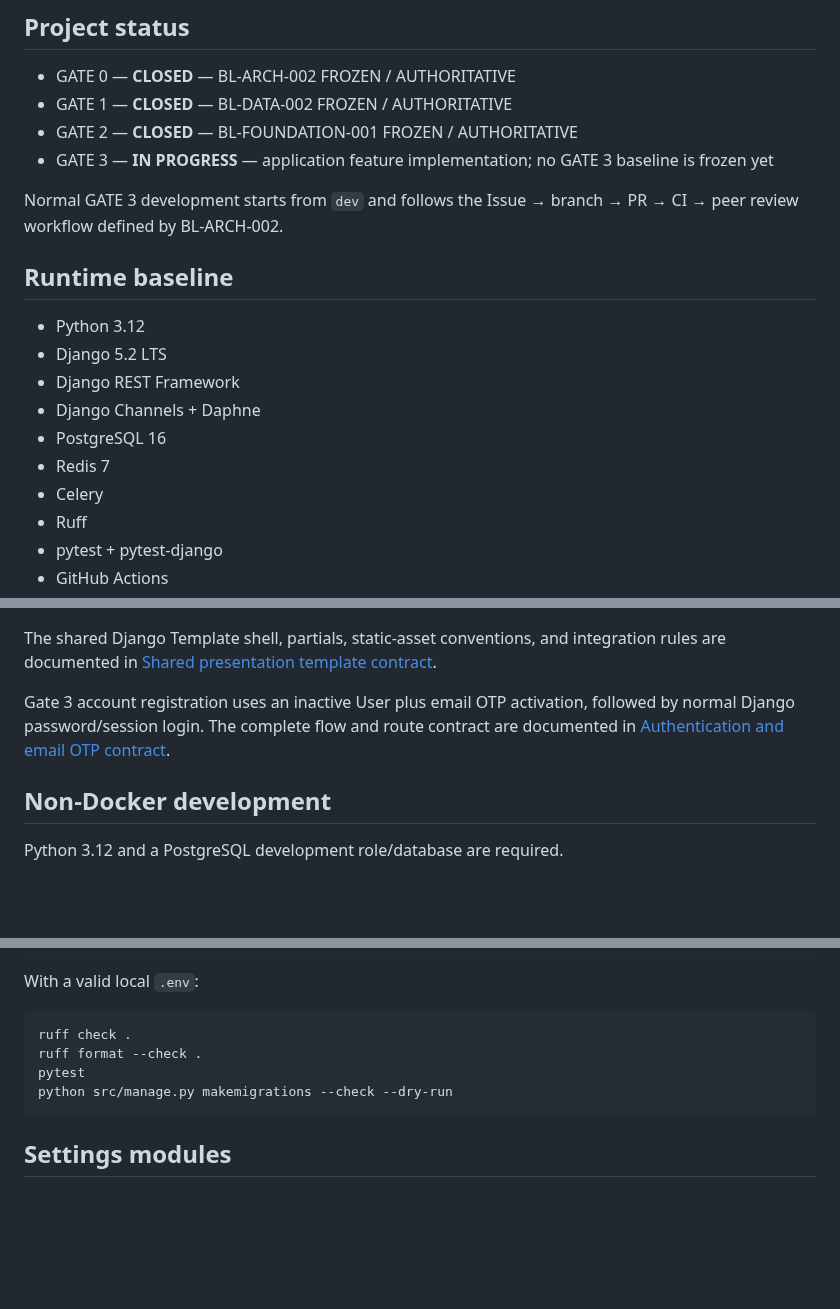
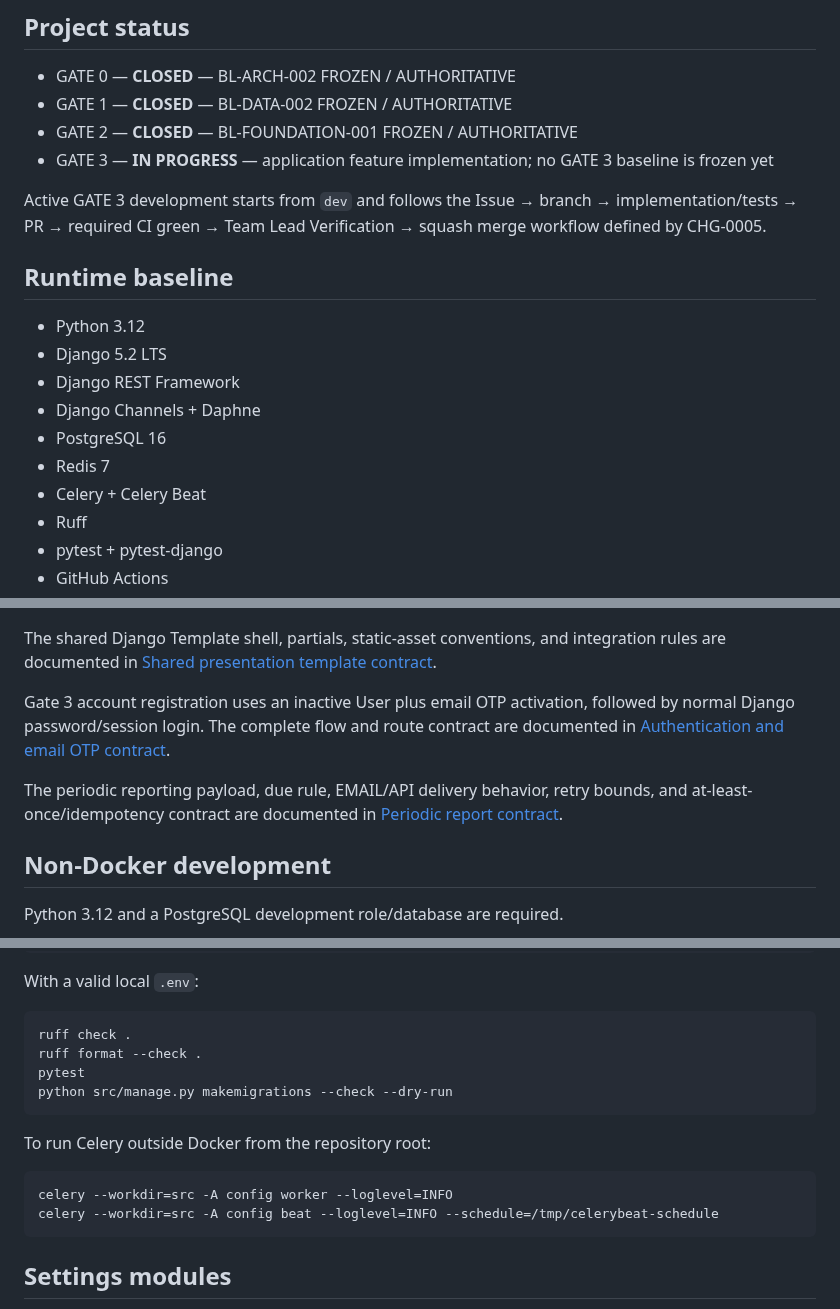
Before and after one commit to SARD-81/dynamic-forms-platform, a Markdown page: README.md, 3 parts joined by grey strips. GitHub-like rendering; blank space fills up the shorter version.

````diff
--- a/README.md
+++ b/README.md
@@ -10,8 +10,8 @@ reporting, scheduled delivery, and real-time report updates with Django.
 - GATE 2 — **CLOSED** — BL-FOUNDATION-001 FROZEN / AUTHORITATIVE
 - GATE 3 — **IN PROGRESS** — application feature implementation; no GATE 3 baseline is frozen yet
 
-Normal GATE 3 development starts from `dev` and follows the Issue → branch → PR → CI → peer review
-workflow defined by BL-ARCH-002.
+Active GATE 3 development starts from `dev` and follows the Issue → branch → implementation/tests →
+PR → required CI green → Team Lead Verification → squash merge workflow defined by CHG-0005.
 
 ## Runtime baseline
 
@@ -21,7 +21,7 @@ workflow defined by BL-ARCH-002.
 - Django Channels + Daphne
 - PostgreSQL 16
 - Redis 7
-- Celery
+- Celery + Celery Beat
 - Ruff
 - pytest + pytest-django
 - GitHub Actions
@@ -156,6 +172,10 @@ Gate 3 account registration uses an inactive User plus email OTP activation, fol
 Django password/session login. The complete flow and route contract are documented in
 [Authentication and email OTP contract](Documents/architecture/authentication-otp-contract.md).
 
+The periodic reporting payload, due rule, EMAIL/API delivery behavior, retry bounds, and
+at-least-once/idempotency contract are documented in
+[Periodic report contract](Documents/architecture/periodic-report-contract.md).
+
 ## Non-Docker development
 
 Python 3.12 and a PostgreSQL development role/database are required.
@@ -175,6 +195,13 @@ pytest
 python src/manage.py makemigrations --check --dry-run
 ```
 
+To run Celery outside Docker from the repository root:
+
+```bash
+celery --workdir=src -A config worker --loglevel=INFO
+celery --workdir=src -A config beat --loglevel=INFO --schedule=/tmp/celerybeat-schedule
+```
+
 ## Settings modules
 
 - development: `config.settings.development`
````
Also changed, not shown: other parts of README.md (+26 -5 lines).
